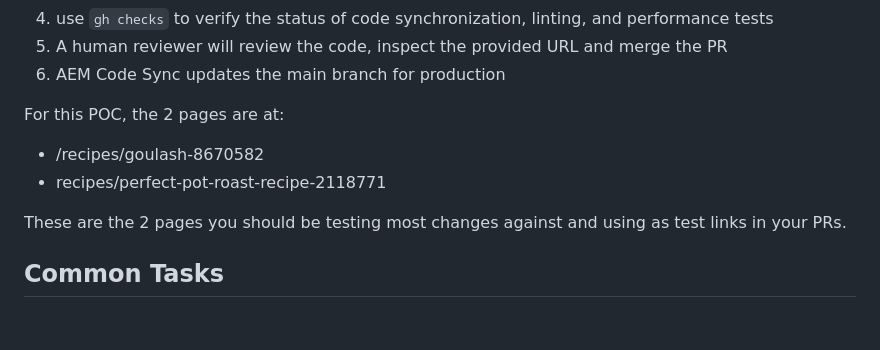
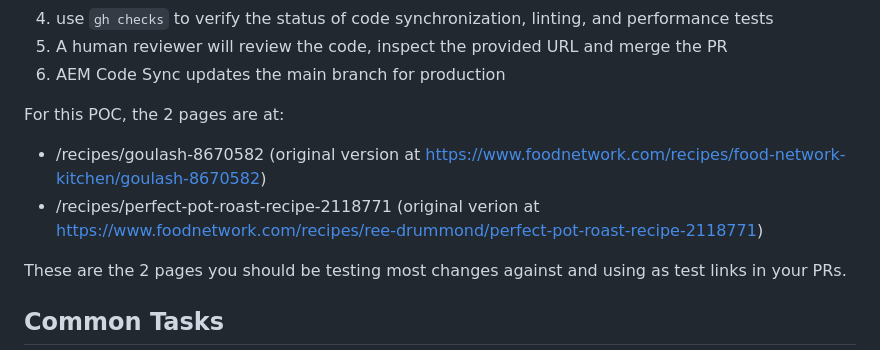
Before and after one commit to cloudadoption/food-network, a Markdown page: AGENTS.md, the part around the change. GitHub-like rendering; blank space fills up the shorter version.

Commit message:
links to original content for POC

```diff
--- a/AGENTS.md
+++ b/AGENTS.md
@@ -184,8 +184,8 @@ With this information, you can construct URLs for the preview environment (same
 
 For this POC, the 2 pages are at:
 
-- /recipes/goulash-8670582
-- recipes/perfect-pot-roast-recipe-2118771
+- /recipes/goulash-8670582 (original version at https://www.foodnetwork.com/recipes/food-network-kitchen/goulash-8670582)
+- /recipes/perfect-pot-roast-recipe-2118771 (original verion at https://www.foodnetwork.com/recipes/ree-drummond/perfect-pot-roast-recipe-2118771)
 
 These are the 2 pages you should be testing most changes against and using as test links in your PRs.
 
```
